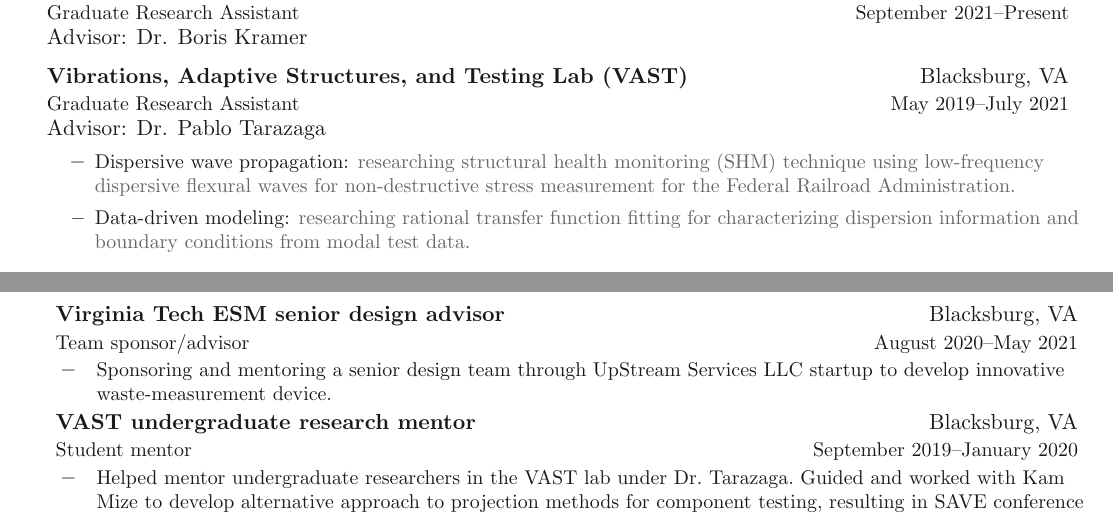
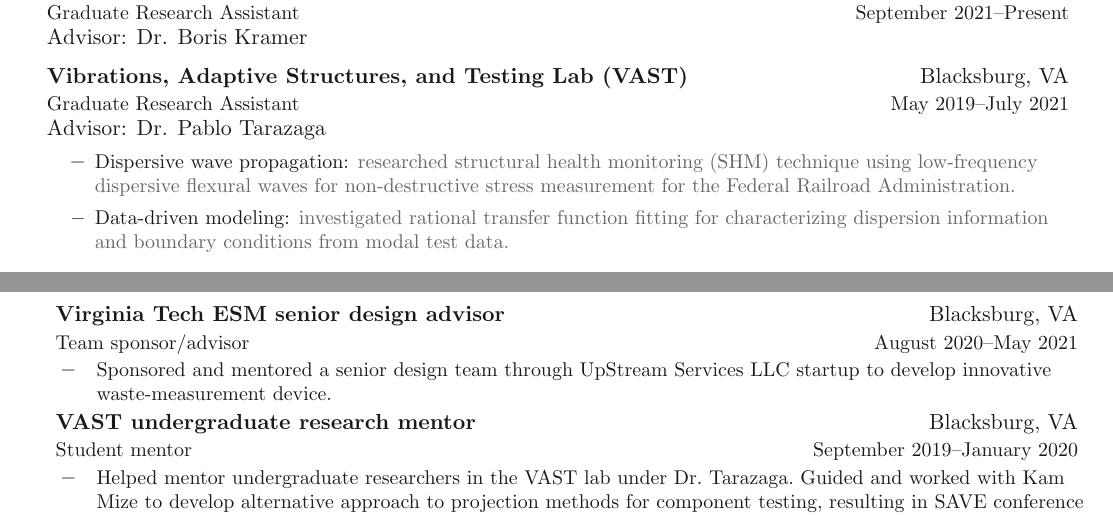
Before and after one commit to cnick1/CV, a LaTeX document (main.tex, which reads sections/mentorship.tex, sections/researchExperience.tex): two parts of pages 1 and 3 of 4, joined at a grey line, cut so that both start at the same text. Compiled offline with pdfLaTeX.

Commit message:
Fixed tenses

```diff
--- a/sections/mentorship.tex
+++ b/sections/mentorship.tex
@@ -5,7 +5,7 @@
 	{\textbf{Virginia Tech ESM senior design advisor}}{Blacksburg, VA}
 	{Team sponsor/advisor}{August 2020\textendash  May 2021}
 	\innerlist{
-		\entry{Sponsoring and mentoring a senior design team through UpStream Services LLC startup to develop innovative waste-measurement device. }
+		\entry{Sponsored and mentored a senior design team through UpStream Services LLC startup to develop innovative waste-measurement device. }
 	}
 	\entrybig
 	{\textbf{VAST undergraduate research mentor}}{Blacksburg, VA}
--- a/sections/researchExperience.tex
+++ b/sections/researchExperience.tex
@@ -16,8 +16,8 @@
 	{Graduate Research Assistant}{May 2019\textendash  July 2021}
 	{Advisor: Dr. Pablo Tarazaga}
 	\innerlist{
-		\entry{Dispersive wave propagation: \textcolor{color-detail}{researching structural health monitoring (SHM) technique using low-frequency dispersive flexural waves for non-destructive stress measurement for the Federal Railroad Administration.}}
-		\entry{Data-driven modeling: \textcolor{color-detail}{researching rational transfer function fitting for characterizing dispersion information and boundary conditions from modal test data.}}
+		\entry{Dispersive wave propagation: \textcolor{color-detail}{researched structural health monitoring (SHM) technique using low-frequency dispersive flexural waves for non-destructive stress measurement for the Federal Railroad Administration.}}
+		\entry{Data-driven modeling: \textcolor{color-detail}{investigated rational transfer function fitting for characterizing dispersion information and boundary conditions from modal test data.}}
 	}
 
 	\entrybig
```
